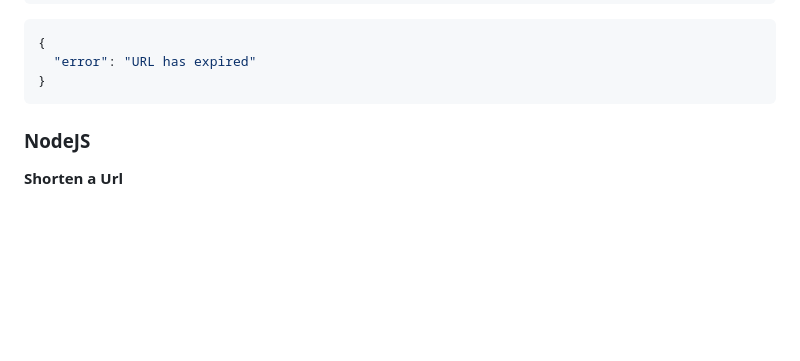
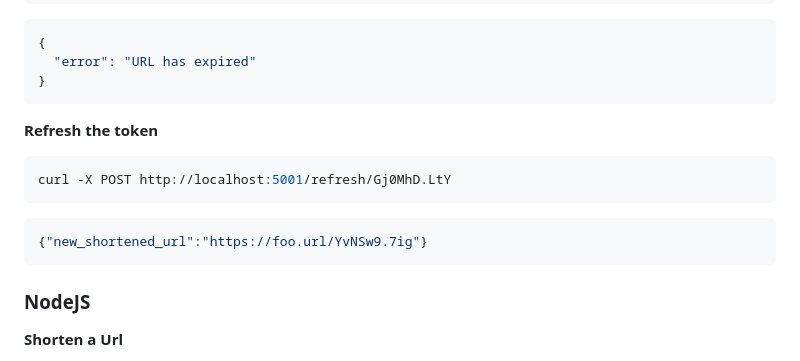
Before and after one commit to ovaisq/interview_code_challanges, a Markdown page: url_shortner/README.md, the part around the change. GitHub-like rendering; blank space fills up the shorter version.

Commit message:
Add refresh example to README.md

````diff
--- a/url_shortner/README.md
+++ b/url_shortner/README.md
@@ -68,6 +68,15 @@ curl 'http://127.0.0.1:5000/shortened/B6WxSf.GB0'
 {
   "error": "URL has expired"
 }
+```
+
+**Refresh the token**
+```bash
+curl -X POST http://localhost:5001/refresh/Gj0MhD.LtY
+```
+
+```bash
+{"new_shortened_url":"https://foo.url/YvNSw9.7ig"}
 ```
 
 ### NodeJS
````
